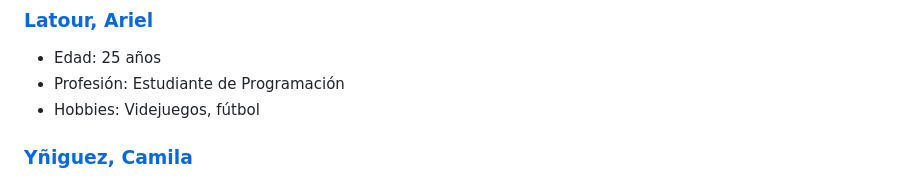
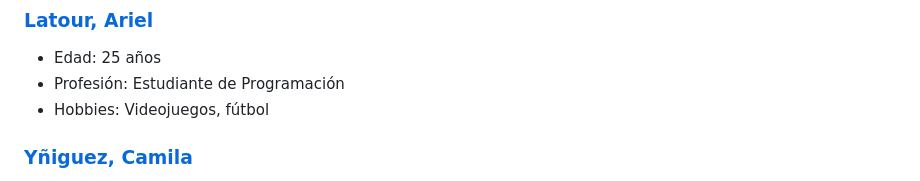
Before and after one commit to ariel-l/grupo_8_DEMACStore, a Markdown page: README.md, the part around the change. Rendered like a GitHub page.

```diff
--- a/README.md
+++ b/README.md
@@ -34,7 +34,7 @@ En la búsqueda de un nombre para nuestro sitio, se barajaron varios nombres y s
 
 -   Edad: 25 años
 -   Profesión: Estudiante de Programación
--   Hobbies: Videjuegos, fútbol
+-   Hobbies: Videojuegos, fútbol
 
 ### [Yñiguez, Camila](https://github.com/camila-yniguez)
 
```
